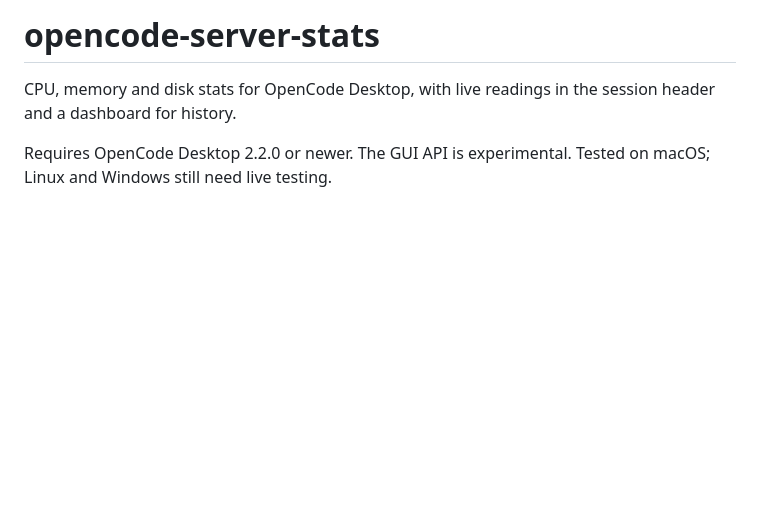
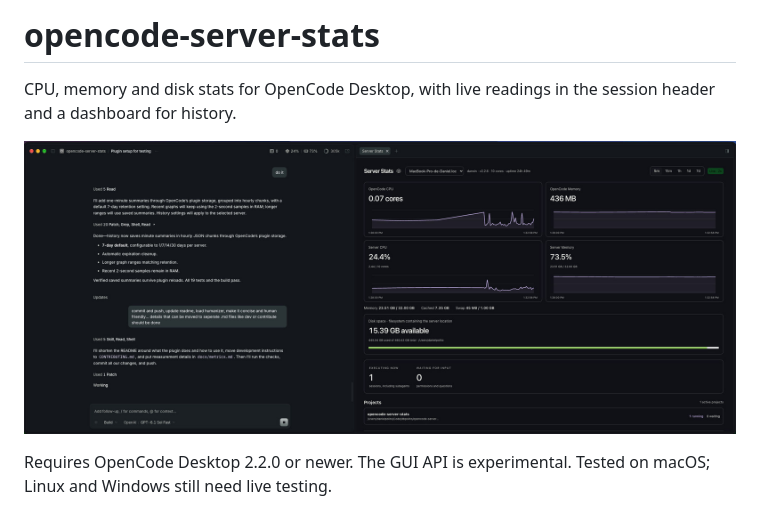
Before and after one commit to dbpolito/opencode-server-stats, a Markdown page: README.md, the part around the change. Drawn GitHub-style; pictures changed too: docs/screenshot.jpg (added); blank space fills up the shorter version.

Commit message:
docs: add dashboard screenshot to README

```diff
--- a/README.md
+++ b/README.md
@@ -1,6 +1,8 @@
 # opencode-server-stats
 
 CPU, memory and disk stats for OpenCode Desktop, with live readings in the session header and a dashboard for history.
+
+![Server Stats dashboard showing CPU and memory graphs, disk space and active projects in OpenCode Desktop](docs/screenshot.jpg)
 
 Requires OpenCode Desktop 2.2.0 or newer. The GUI API is experimental. Tested on macOS; Linux and Windows still need live testing.
 
```
